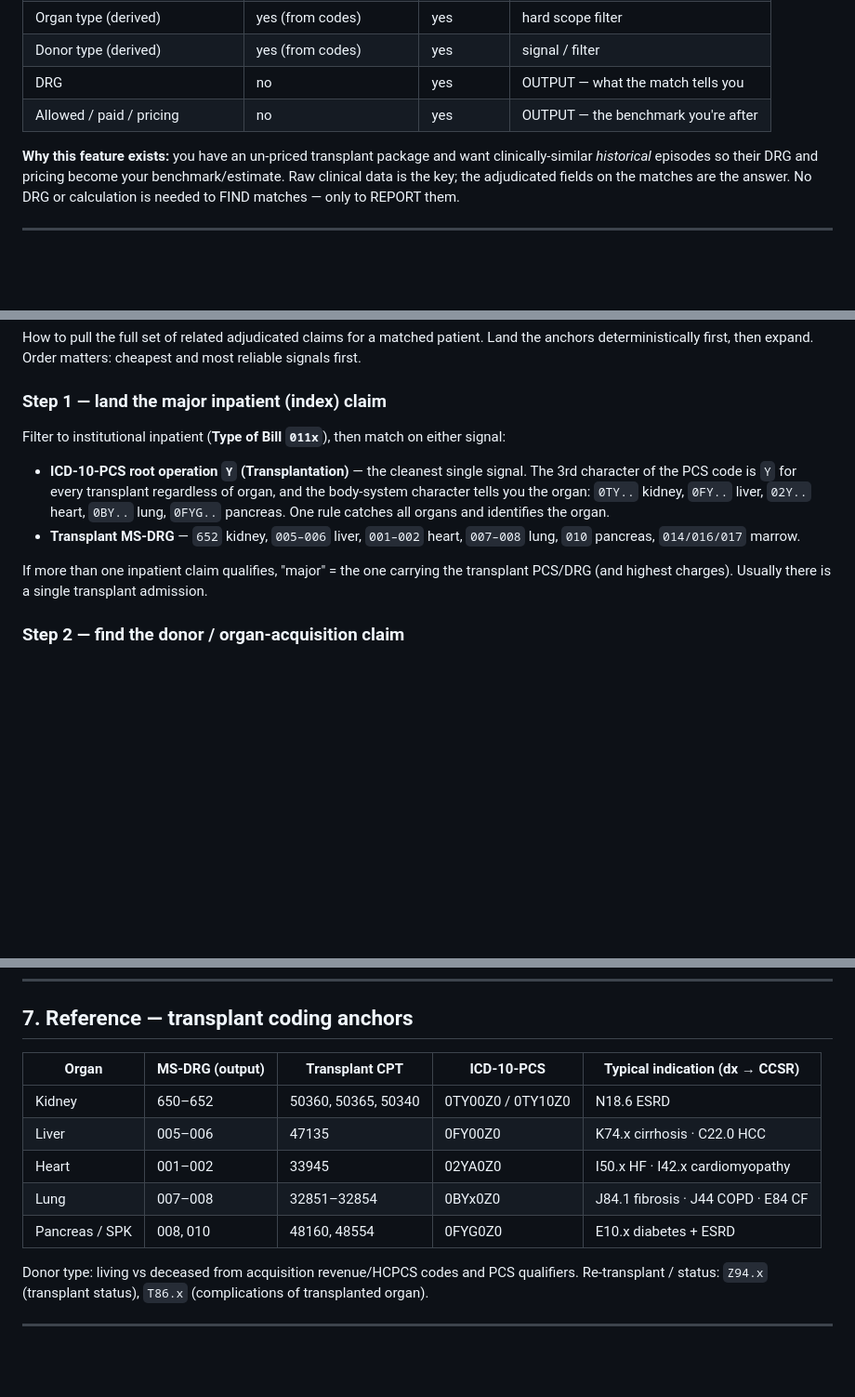
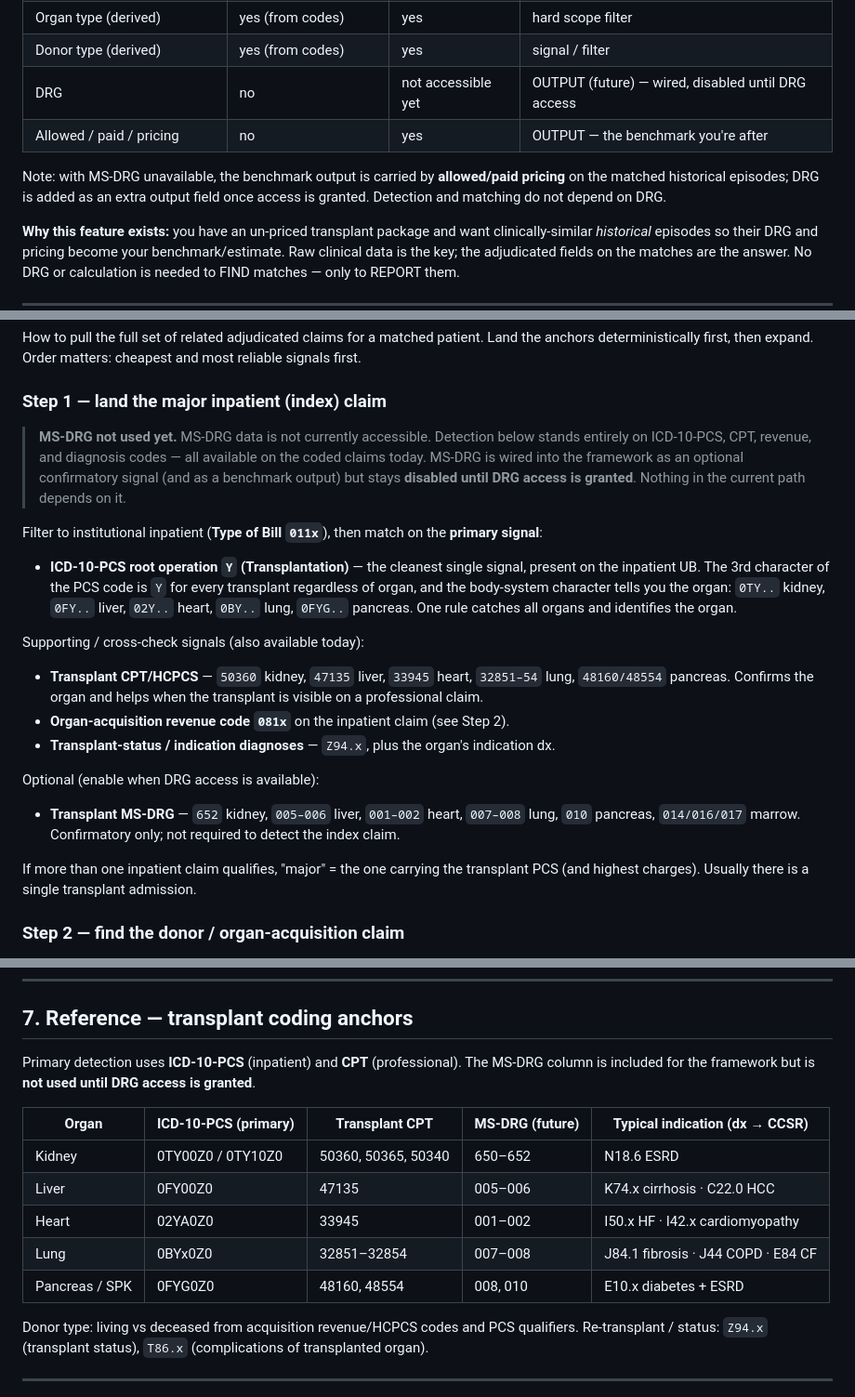
Before and after one commit to manaksu/OCR_Project, a Markdown page: transplant-package-similar-claims.md, 3 parts joined by grey strips. Shown at 93% size. Drawn GitHub-style; blank space fills up the shorter version.

Commit message:
Reframe transplant detection without MS-DRG (PCS/CPT primary; DRG wired but disabled)
Co-Authored-By: Claude Opus 4.8 <noreply@anthropic.com>

```diff
--- a/transplant-package-similar-claims.md
+++ b/transplant-package-similar-claims.md
@@ -56,8 +56,13 @@ happened — **no DRG, no allowed/paid.** That's fine:
 | CPT / HCPCS / PCS procedures | yes | yes | match signal → organ, procedure |
 | Organ type (derived) | yes (from codes) | yes | hard scope filter |
 | Donor type (derived) | yes (from codes) | yes | signal / filter |
-| DRG | no | yes | OUTPUT — what the match tells you |
+| DRG | no | not accessible yet | OUTPUT (future) — wired, disabled until DRG access |
 | Allowed / paid / pricing | no | yes | OUTPUT — the benchmark you're after |
+
+Note: with MS-DRG unavailable, the benchmark output is carried by
+**allowed/paid pricing** on the matched historical episodes; DRG is added as an
+extra output field once access is granted. Detection and matching do not depend
+on DRG.
 
 **Why this feature exists:** you have an un-priced transplant package and want
 clinically-similar *historical* episodes so their DRG and pricing become your
@@ -175,19 +182,38 @@ and most reliable signals first.
 
 ### Step 1 — land the major inpatient (index) claim
 
-Filter to institutional inpatient (**Type of Bill `011x`**), then match on
-either signal:
+> **MS-DRG not used yet.** MS-DRG data is not currently accessible. Detection
+> below stands entirely on ICD-10-PCS, CPT, revenue, and diagnosis codes — all
+> available on the coded claims today. MS-DRG is wired into the framework as an
+> optional confirmatory signal (and as a benchmark output) but stays **disabled
+> until DRG access is granted**. Nothing in the current path depends on it.
+
+Filter to institutional inpatient (**Type of Bill `011x`**), then match on the
+**primary signal**:
 
 - **ICD-10-PCS root operation `Y` (Transplantation)** — the cleanest single
-  signal. The 3rd character of the PCS code is `Y` for every transplant
-  regardless of organ, and the body-system character tells you the organ:
-  `0TY..` kidney, `0FY..` liver, `02Y..` heart, `0BY..` lung, `0FYG..` pancreas.
-  One rule catches all organs and identifies the organ.
+  signal, present on the inpatient UB. The 3rd character of the PCS code is `Y`
+  for every transplant regardless of organ, and the body-system character tells
+  you the organ: `0TY..` kidney, `0FY..` liver, `02Y..` heart, `0BY..` lung,
+  `0FYG..` pancreas. One rule catches all organs and identifies the organ.
+
+Supporting / cross-check signals (also available today):
+
+- **Transplant CPT/HCPCS** — `50360` kidney, `47135` liver, `33945` heart,
+  `32851–54` lung, `48160/48554` pancreas. Confirms the organ and helps when the
+  transplant is visible on a professional claim.
+- **Organ-acquisition revenue code `081x`** on the inpatient claim (see Step 2).
+- **Transplant-status / indication diagnoses** — `Z94.x`, plus the organ's
+  indication dx.
+
+Optional (enable when DRG access is available):
+
 - **Transplant MS-DRG** — `652` kidney, `005–006` liver, `001–002` heart,
-  `007–008` lung, `010` pancreas, `014/016/017` marrow.
+  `007–008` lung, `010` pancreas, `014/016/017` marrow. Confirmatory only; not
+  required to detect the index claim.
 
 If more than one inpatient claim qualifies, "major" = the one carrying the
-transplant PCS/DRG (and highest charges). Usually there is a single transplant
+transplant PCS (and highest charges). Usually there is a single transplant
 admission.
 
 ### Step 2 — find the donor / organ-acquisition claim
@@ -267,13 +293,17 @@ with confidence, then expand to the full episode with the DOS window. Auth
 
 ## 7. Reference — transplant coding anchors
 
-| Organ | MS-DRG (output) | Transplant CPT | ICD-10-PCS | Typical indication (dx → CCSR) |
+Primary detection uses **ICD-10-PCS** (inpatient) and **CPT** (professional).
+The MS-DRG column is included for the framework but is **not used until DRG
+access is granted**.
+
+| Organ | ICD-10-PCS (primary) | Transplant CPT | MS-DRG (future) | Typical indication (dx → CCSR) |
 |---|---|---|---|---|
-| Kidney | 650–652 | 50360, 50365, 50340 | 0TY00Z0 / 0TY10Z0 | N18.6 ESRD |
-| Liver | 005–006 | 47135 | 0FY00Z0 | K74.x cirrhosis · C22.0 HCC |
-| Heart | 001–002 | 33945 | 02YA0Z0 | I50.x HF · I42.x cardiomyopathy |
-| Lung | 007–008 | 32851–32854 | 0BYx0Z0 | J84.1 fibrosis · J44 COPD · E84 CF |
-| Pancreas / SPK | 008, 010 | 48160, 48554 | 0FYG0Z0 | E10.x diabetes + ESRD |
+| Kidney | 0TY00Z0 / 0TY10Z0 | 50360, 50365, 50340 | 650–652 | N18.6 ESRD |
+| Liver | 0FY00Z0 | 47135 | 005–006 | K74.x cirrhosis · C22.0 HCC |
+| Heart | 02YA0Z0 | 33945 | 001–002 | I50.x HF · I42.x cardiomyopathy |
+| Lung | 0BYx0Z0 | 32851–32854 | 007–008 | J84.1 fibrosis · J44 COPD · E84 CF |
+| Pancreas / SPK | 0FYG0Z0 | 48160, 48554 | 008, 010 | E10.x diabetes + ESRD |
 
 Donor type: living vs deceased from acquisition revenue/HCPCS codes and PCS
 qualifiers. Re-transplant / status: `Z94.x` (transplant status), `T86.x`
```
Also changed, not shown: other parts of transplant-package-similar-claims.md (+6 -4 lines).
